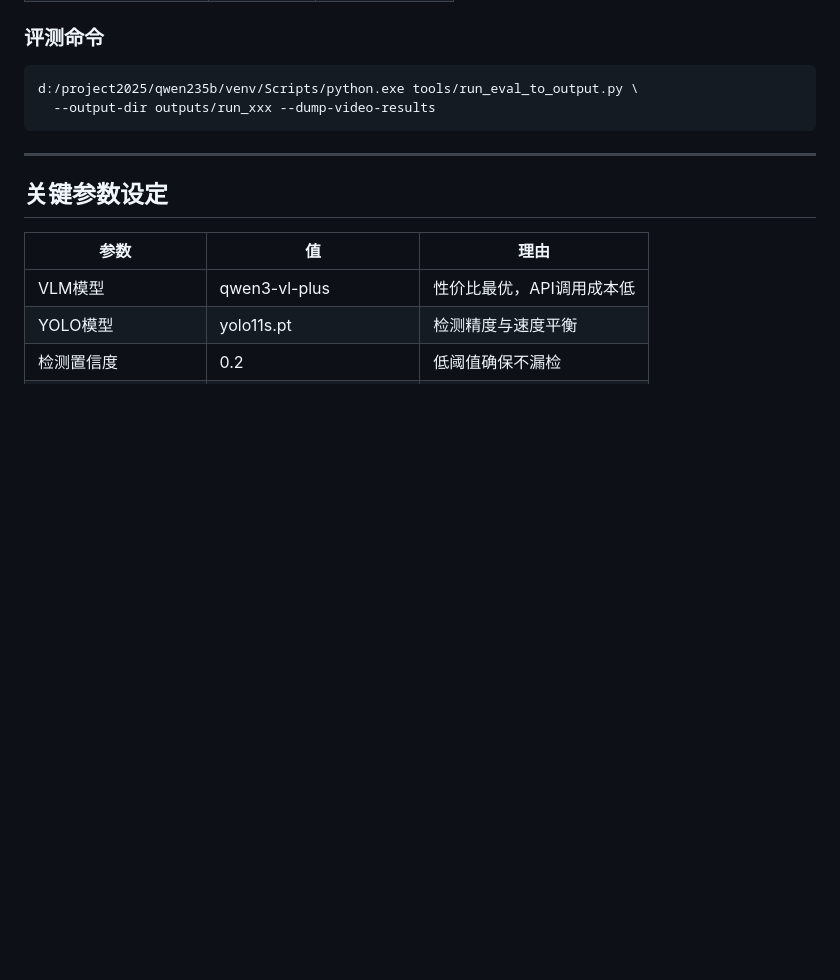
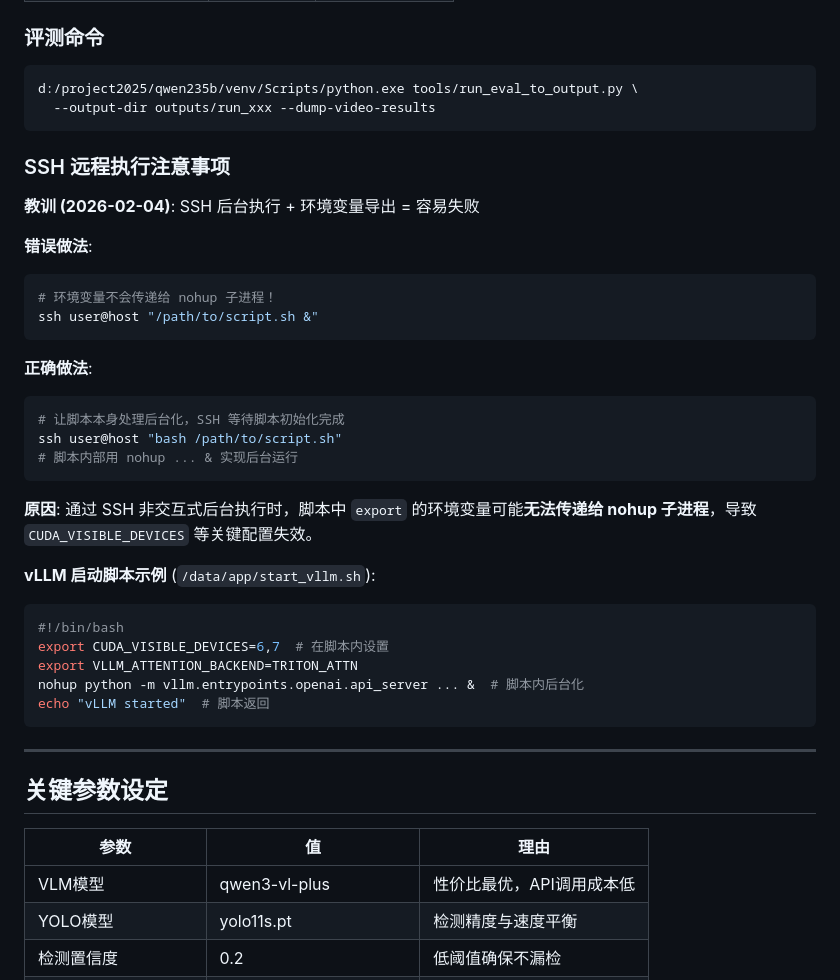
Before and after one commit to wbw20000/qwen235b-video-analysis, a Markdown page: CLAUDE.md, the part around the change. Rendered like a GitHub page; blank space fills up the shorter version.

Commit message:
docs: 添加 SSH 远程执行环境变量传递教训
记录 2026-02-04 发现的问题：
- SSH 后台执行 + export 环境变量 = 子进程无法继承
- 导致 vLLM 启动在错误的 GPU 上
- 正确做法：让脚本本身处理 nohup 后台化

Co-Authored-By: Claude Opus 4.5 <noreply@anthropic.com>

````diff
--- a/CLAUDE.md
+++ b/CLAUDE.md
@@ -137,6 +137,34 @@ d:/project2025/qwen235b/venv/Scripts/pip.exe install package-name
 ```bash
 d:/project2025/qwen235b/venv/Scripts/python.exe tools/run_eval_to_output.py \
   --output-dir outputs/run_xxx --dump-video-results
+```
+
+### SSH 远程执行注意事项
+
+**教训 (2026-02-04)**: SSH 后台执行 + 环境变量导出 = 容易失败
+
+**错误做法**:
+```bash
+# 环境变量不会传递给 nohup 子进程！
+ssh user@host "/path/to/script.sh &"
+```
+
+**正确做法**:
+```bash
+# 让脚本本身处理后台化，SSH 等待脚本初始化完成
+ssh user@host "bash /path/to/script.sh"
+# 脚本内部用 nohup ... & 实现后台运行
+```
+
+**原因**: 通过 SSH 非交互式后台执行时，脚本中 `export` 的环境变量可能**无法传递给 nohup 子进程**，导致 `CUDA_VISIBLE_DEVICES` 等关键配置失效。
+
+**vLLM 启动脚本示例** (`/data/app/start_vllm.sh`):
+```bash
+#!/bin/bash
+export CUDA_VISIBLE_DEVICES=6,7  # 在脚本内设置
+export VLLM_ATTENTION_BACKEND=TRITON_ATTN
+nohup python -m vllm.entrypoints.openai.api_server ... &  # 脚本内后台化
+echo "vLLM started"  # 脚本返回
 ```
 
 ---
````
